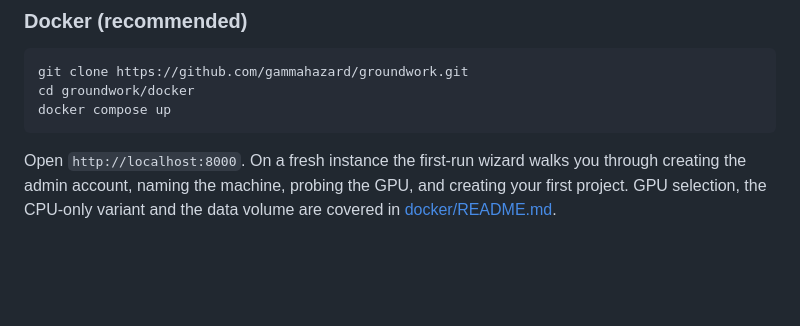
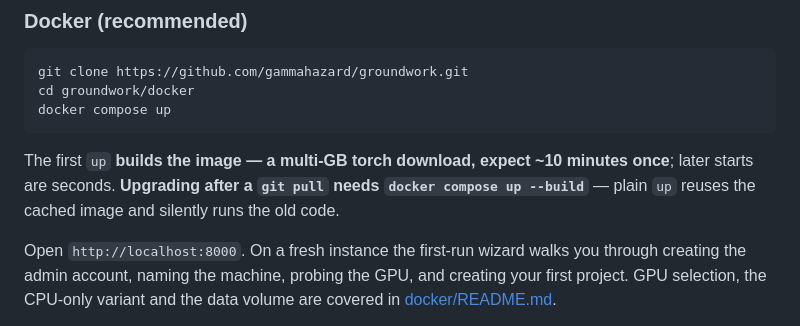
Before and after one commit to gammahazard/groundwork, a Markdown page: README.md, the part around the change. GitHub-like rendering; blank space fills up the shorter version.

Commit message:
readme: say the two things the quickstart made people learn the hard way
The first build's multi-GB torch wait was undisclosed until docker/README,
and nothing anywhere said that after a git pull a plain `docker compose
up` reuses the cached image and runs old code — measured tonight when a
freshly pulled fix didn't apply until --build.

Co-Authored-By: Claude Fable 5 <noreply@anthropic.com>
Claude-Session: https://claude.ai/code/session_01SmRKY2xoXDuEshNaBWyfEF

````diff
--- a/README.md
+++ b/README.md
@@ -121,6 +121,11 @@ cd groundwork/docker
 docker compose up
 ```
 
+The first `up` **builds the image — a multi-GB torch download, expect ~10 minutes
+once**; later starts are seconds. **Upgrading after a `git pull` needs
+`docker compose up --build`** — plain `up` reuses the cached image and silently
+runs the old code.
+
 Open `http://localhost:8000`. On a fresh instance the first-run wizard walks you through
 creating the admin account, naming the machine, probing the GPU, and creating your first
 project. GPU selection, the CPU-only variant and the data volume are covered in
````
Also changed, not shown: CHANGELOG.md (+1 -0 lines).
